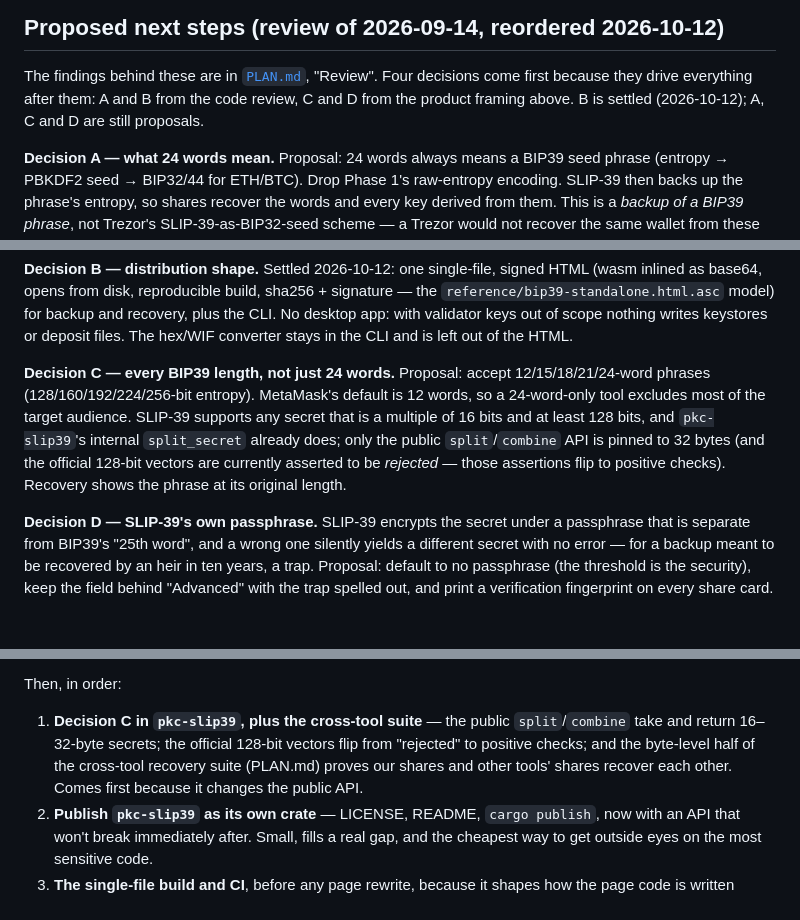
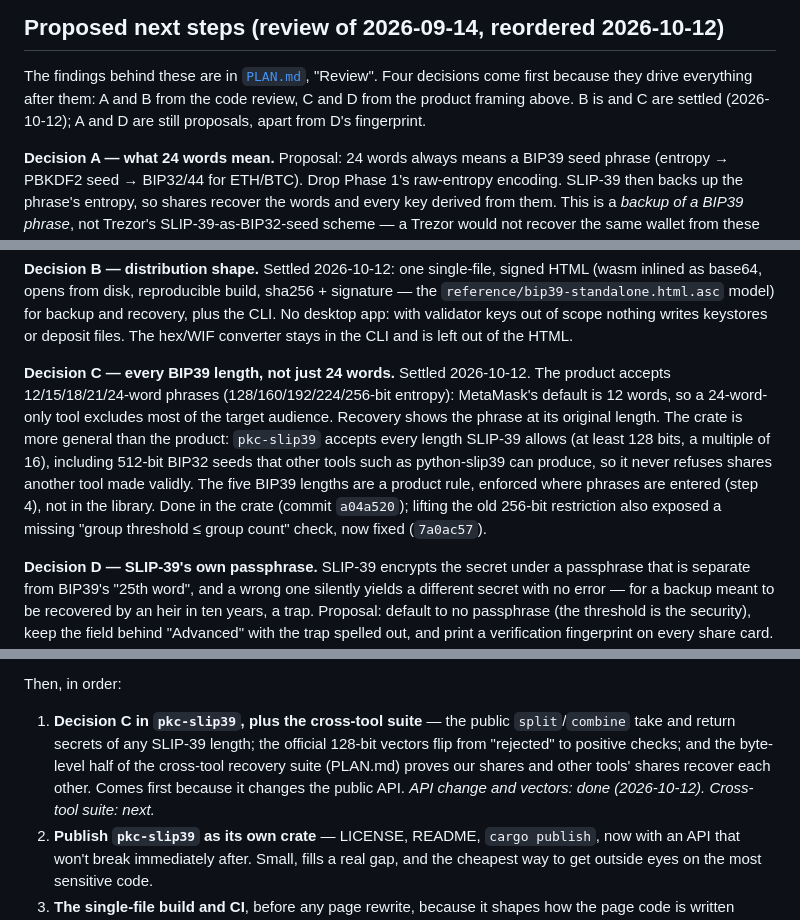
Before and after one commit to heeckhau/recovery-phrase-backup, a Markdown page: ROADMAP.md, 3 parts joined by grey strips. Rendered like a GitHub page; blank space fills up the shorter version.

```diff
--- a/ROADMAP.md
+++ b/ROADMAP.md
@@ -394,7 +394,8 @@ pipeline.
 The findings behind these are in [`PLAN.md`](PLAN.md), "Review". Four
 decisions come first because they drive everything after them: A and B
 from the code review, C and D from the product framing above. B is
-settled (2026-10-12); A, C and D are still proposals.
+and C are settled (2026-10-12); A and D are still proposals, apart from
+D's fingerprint.
 
 **Decision A — what 24 words mean.** Proposal: 24 words always means a
 BIP39 seed phrase (entropy → PBKDF2 seed → BIP32/44 for ETH/BTC). Drop
@@ -451,15 +452,18 @@ backup and recovery, plus the CLI. No desktop app: with validator keys out
 of scope nothing writes keystores or deposit files. The hex/WIF converter
 stays in the CLI and is left out of the HTML.
 
-**Decision C — every BIP39 length, not just 24 words.** Proposal: accept
-12/15/18/21/24-word phrases (128/160/192/224/256-bit entropy). MetaMask's
-default is 12 words, so a 24-word-only tool excludes most of the target
-audience. SLIP-39 supports any secret that is a multiple of 16 bits and at
-least 128 bits, and `pkc-slip39`'s internal `split_secret` already does;
-only the public `split`/`combine` API is pinned to 32 bytes (and the
-official 128-bit vectors are currently asserted to be *rejected* — those
-assertions flip to positive checks). Recovery shows the phrase at its
-original length.
+**Decision C — every BIP39 length, not just 24 words.** Settled
+2026-10-12. The product accepts 12/15/18/21/24-word phrases
+(128/160/192/224/256-bit entropy): MetaMask's default is 12 words, so a
+24-word-only tool excludes most of the target audience. Recovery shows the
+phrase at its original length. The crate is more general than the product:
+`pkc-slip39` accepts every length SLIP-39 allows (at least 128 bits, a
+multiple of 16), including 512-bit BIP32 seeds that other tools such as
+python-slip39 can produce, so it never refuses shares another tool made
+validly. The five BIP39 lengths are a product rule, enforced where phrases
+are entered (step 4), not in the library. Done in the crate (commit
+`a04a520`); lifting the old 256-bit restriction also exposed a missing
+"group threshold ≤ group count" check, now fixed (`7a0ac57`).
 
 **Decision D — SLIP-39's own passphrase.** SLIP-39 encrypts the secret
 under a passphrase that is separate from BIP39's "25th word", and a wrong
@@ -493,11 +497,12 @@ the right phrase; that address is never printed.
 Then, in order:
 
 1. **Decision C in `pkc-slip39`, plus the cross-tool suite** — the public
-   `split`/`combine` take and return 16–32-byte secrets; the official
-   128-bit vectors flip from "rejected" to positive checks; and the
-   byte-level half of the cross-tool recovery suite (PLAN.md) proves our
-   shares and other tools' shares recover each other. Comes first because
-   it changes the public API.
+   `split`/`combine` take and return secrets of any SLIP-39 length; the
+   official 128-bit vectors flip from "rejected" to positive checks; and
+   the byte-level half of the cross-tool recovery suite (PLAN.md) proves
+   our shares and other tools' shares recover each other. Comes first
+   because it changes the public API. *API change and vectors: done
+   (2026-10-12). Cross-tool suite: next.*
 2. **Publish `pkc-slip39` as its own crate** — LICENSE, README, `cargo
    publish`, now with an API that won't break immediately after. Small,
    fills a real gap, and the cheapest way to get outside eyes on the most
```
Also changed, not shown: PLAN.md (+7 -1 lines).
